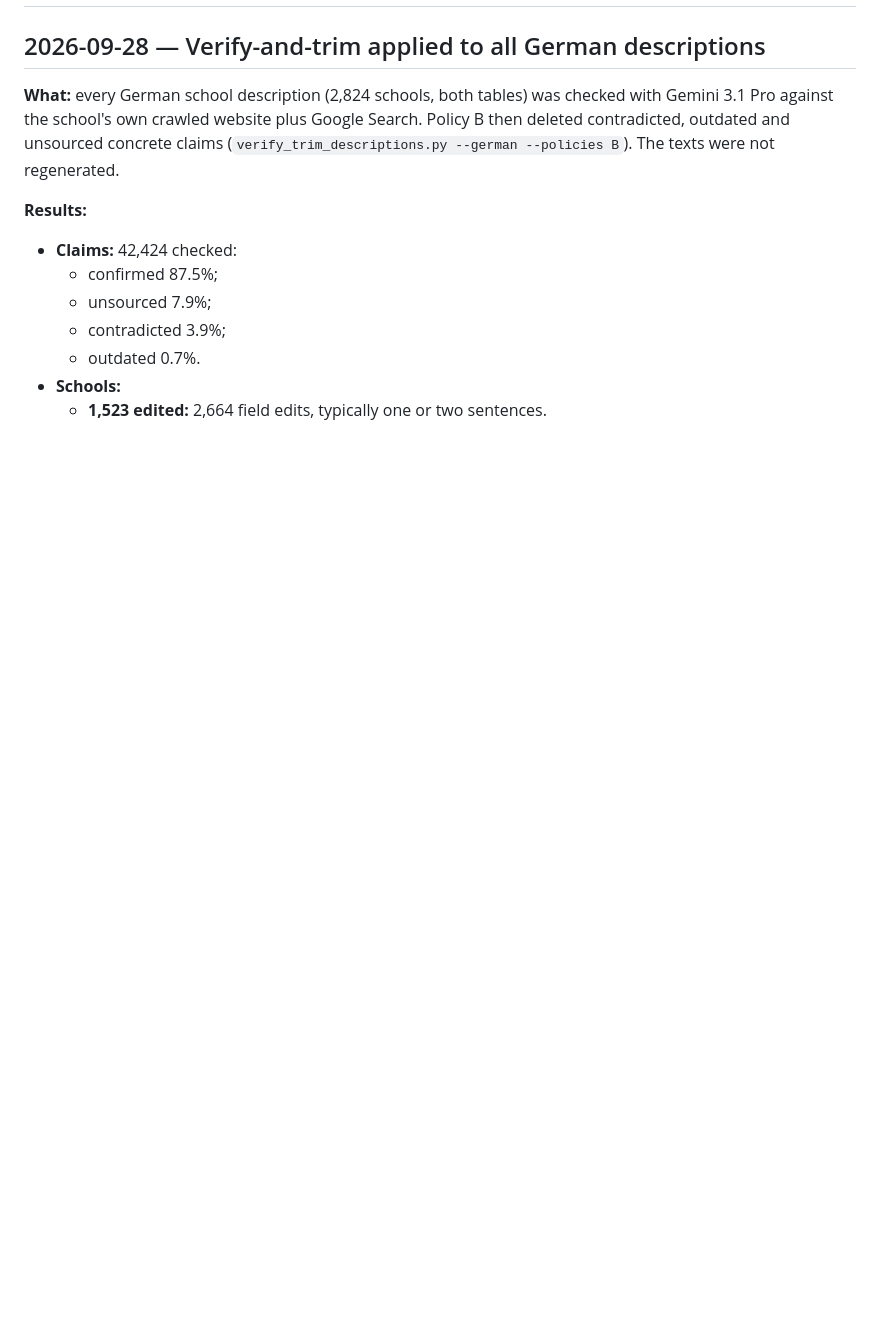
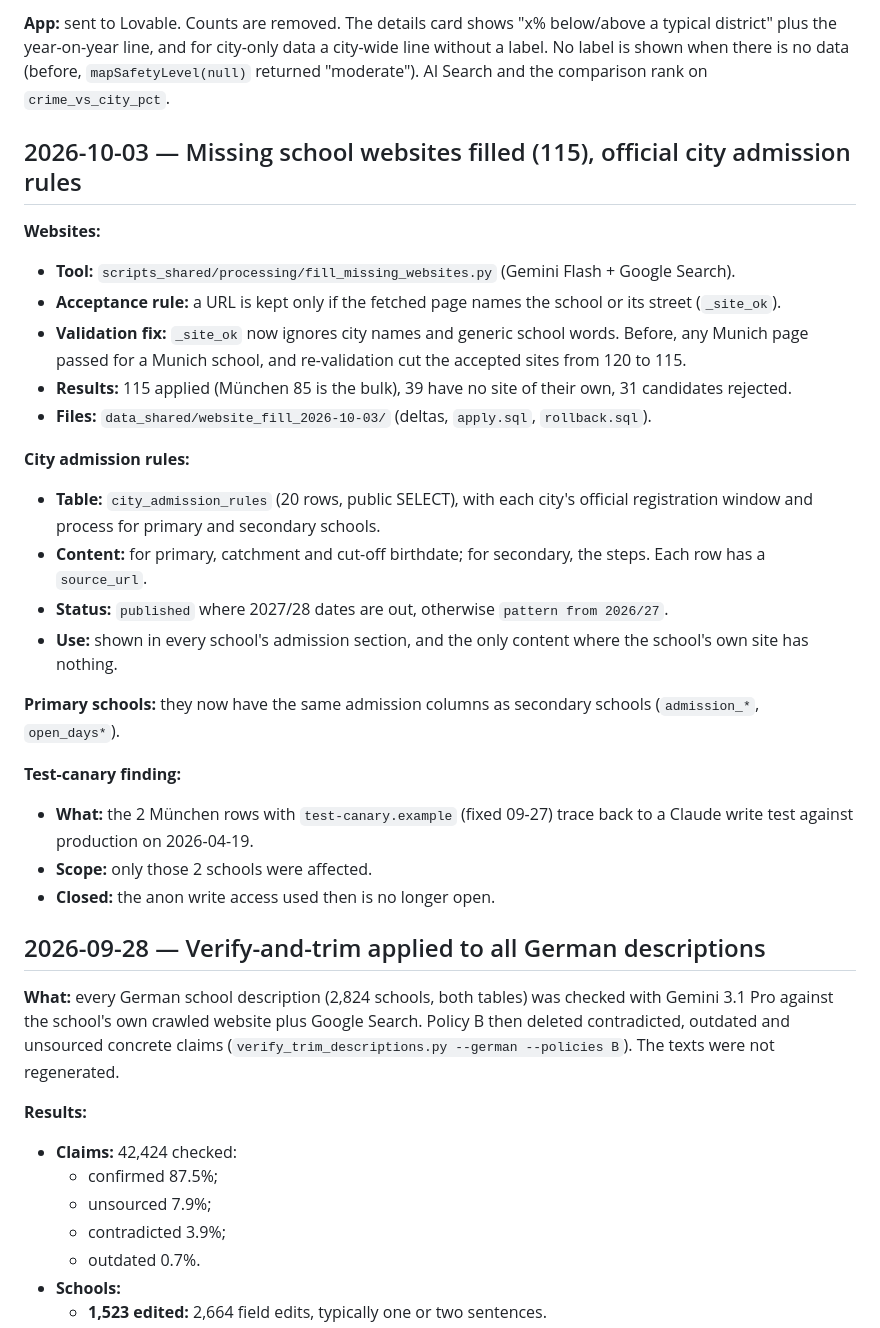
Before and after one commit to jvr1980/schoolnossa, a Markdown page: docs/DEVJOURNAL.md, the part around one of its changes. GitHub-like rendering; blank space fills up the shorter version.

Commit message:
Journal: crime redesign, website fill, city admission rules
Co-Authored-By: Claude Opus 5.5 <noreply@anthropic.com>

```diff
--- a/docs/DEVJOURNAL.md
+++ b/docs/DEVJOURNAL.md
@@ -2,3 +34,26 @@
+**App:** sent to Lovable. Counts are removed. The details card shows "x% below/above a typical district" plus the year-on-year line, and for city-only data a city-wide line without a label. No label is shown when there is no data (before, `mapSafetyLevel(null)` returned "moderate"). AI Search and the comparison rank on `crime_vs_city_pct`.
+
+## 2026-10-03 — Missing school websites filled (115), official city admission rules
+
+**Websites:**
+- **Tool:** `scripts_shared/processing/fill_missing_websites.py` (Gemini Flash + Google Search).
+- **Acceptance rule:** a URL is kept only if the fetched page names the school or its street (`_site_ok`).
+- **Validation fix:** `_site_ok` now ignores city names and generic school words. Before, any Munich page passed for a Munich school, and re-validation cut the accepted sites from 120 to 115.
+- **Results:** 115 applied (München 85 is the bulk), 39 have no site of their own, 31 candidates rejected.
+- **Files:** `data_shared/website_fill_2026-10-03/` (deltas, `apply.sql`, `rollback.sql`).
+
+**City admission rules:**
+- **Table:** `city_admission_rules` (20 rows, public SELECT), with each city's official registration window and process for primary and secondary schools.
+- **Content:** for primary, catchment and cut-off birthdate; for secondary, the steps. Each row has a `source_url`.
+- **Status:** `published` where 2027/28 dates are out, otherwise `pattern from 2026/27`.
+- **Use:** shown in every school's admission section, and the only content where the school's own site has nothing.
+
+**Primary schools:** they now have the same admission columns as secondary schools (`admission_*`, `open_days*`).
+
+**Test-canary finding:**
+- **What:** the 2 München rows with `test-canary.example` (fixed 09-27) trace back to a Claude write test against production on 2026-04-19.
+- **Scope:** only those 2 schools were affected.
+- **Closed:** the anon write access used then is no longer open.
 
 ## 2026-09-28 — Verify-and-trim applied to all German descriptions
 
```
Also changed, not shown: other parts of docs/DEVJOURNAL.md (+32 -0 lines).
